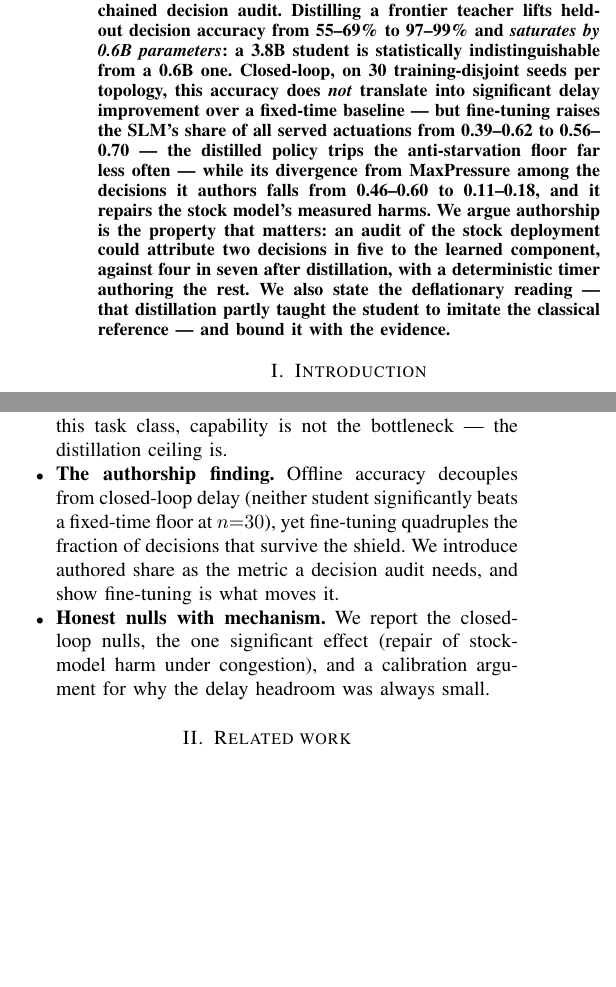
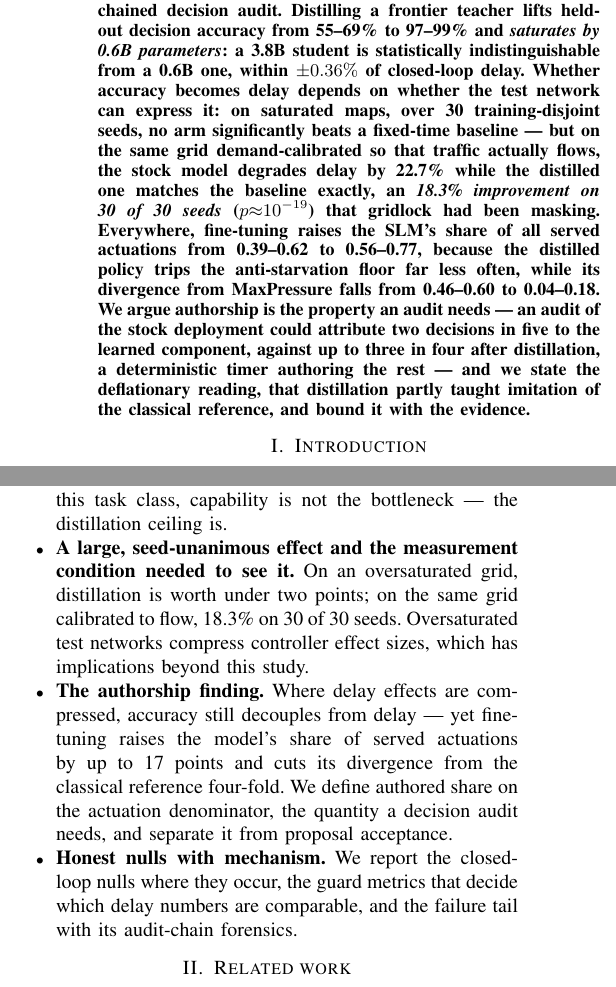
Before and after one commit to ebenezer-isaac/edge-traffic-negotiator, a LaTeX paper (05-article/article.tex): two parts of the columns of page 1 of 4, joined at a grey line, cut so that both start at the same text, the shorter picture padded with empty space. Compiled offline with pdfLaTeX.

Commit message:
fix(article): abstract and contributions reconciled with the calibrated headline (18.3%, 30/30) and the corrected authorship metrics; stale survive-the-shield framing removed
Co-Authored-By: Claude Fable 5 <noreply@anthropic.com>

```diff
--- a/05-article/article.tex
+++ b/05-article/article.tex
@@ -50,19 +50,24 @@ Local on a 6\,GB consumer GPU, controlling measured London topologies in SUMO
 behind a MaxPressure safety shield with a tamper-evident, Ed25519 hash-chained
 decision audit. Distilling a frontier teacher lifts held-out decision accuracy
 from 55--69\% to 97--99\% and \emph{saturates by 0.6B parameters}: a 3.8B
-student is statistically indistinguishable from a 0.6B one. Closed-loop, on
-30 training-disjoint seeds per topology, this accuracy does \emph{not}
-translate into significant delay improvement over a fixed-time baseline ---
-but fine-tuning raises the SLM's share of all served actuations from
-0.39--0.62 to 0.56--0.70 --- the distilled policy trips the anti-starvation
-floor far less often --- while its divergence from MaxPressure among the
-decisions it authors falls from 0.46--0.60 to 0.11--0.18, and it repairs the
-stock model's measured harms. We argue authorship is the property that
-matters: an audit of the stock deployment could attribute two decisions in
-five to the learned component, against four in seven after distillation,
-with a deterministic timer authoring the rest. We also state the
-deflationary reading --- that distillation partly taught the student to
-imitate the classical reference --- and bound it with the evidence.
+student is statistically indistinguishable from a 0.6B one, within
+$\pm0.36\%$ of closed-loop delay. Whether accuracy becomes delay depends on
+whether the test network can express it: on saturated maps, over 30
+training-disjoint seeds, no arm significantly beats a fixed-time baseline
+--- but on the same grid demand-calibrated so that traffic actually flows,
+the stock model degrades delay by 22.7\% while the distilled one matches
+the baseline exactly, an \emph{18.3\% improvement on 30 of 30 seeds}
+($p{\approx}10^{-19}$) that gridlock had been masking. Everywhere,
+fine-tuning raises the SLM's share of all served actuations from
+0.39--0.62 to 0.56--0.77, because the distilled policy trips the
+anti-starvation floor far less often, while its divergence from
+MaxPressure falls from 0.46--0.60 to 0.04--0.18. We argue authorship is
+the property an audit needs --- an audit of the stock deployment could
+attribute two decisions in five to the learned component, against up to
+three in four after distillation, a deterministic timer authoring the
+rest --- and we state the deflationary reading, that distillation partly
+taught imitation of the classical reference, and bound it with the
+evidence.
 \end{abstract}
 
 \section{Introduction}\label{sec:intro}
@@ -97,14 +102,20 @@ equivalence between CPU and WebGPU serving.
 0.6B student to 97--99\% holdout agreement with the teacher; a 3.8B student
 lands on the same numbers. For this task class, capability is not the
 bottleneck --- the distillation ceiling is.
-\item \textbf{The authorship finding.} Offline accuracy decouples from
-closed-loop delay (neither student significantly beats a fixed-time floor at
-$n{=}30$), yet fine-tuning quadruples the fraction of decisions that survive
-the shield. We introduce authored share as the metric a decision audit
-needs, and show fine-tuning is what moves it.
-\item \textbf{Honest nulls with mechanism.} We report the closed-loop nulls,
-the one significant effect (repair of stock-model harm under congestion), and
-a calibration argument for why the delay headroom was always small.
+\item \textbf{A large, seed-unanimous effect and the measurement condition
+needed to see it.} On an oversaturated grid, distillation is worth under
+two points; on the same grid calibrated to flow, 18.3\% on 30 of 30 seeds.
+Oversaturated test networks compress controller effect sizes, which has
+implications beyond this study.
+\item \textbf{The authorship finding.} Where delay effects are compressed,
+accuracy still decouples from delay --- yet fine-tuning raises the model's
+share of served actuations by up to 17 points and cuts its divergence from
+the classical reference four-fold. We define authored share on the
+actuation denominator, the quantity a decision audit needs, and separate
+it from proposal acceptance.
+\item \textbf{Honest nulls with mechanism.} We report the closed-loop
+nulls where they occur, the guard metrics that decide which delay numbers
+are comparable, and the failure tail with its audit-chain forensics.
 \end{itemize}
 
 \section{Related work}\label{sec:related}
```
Also changed, not shown: 05-article/article.pdf.
